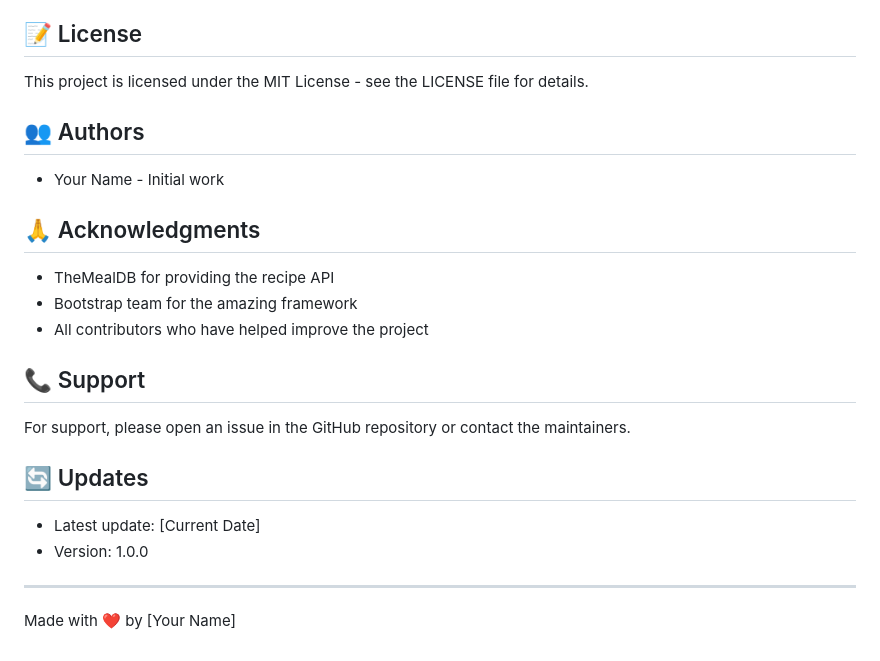
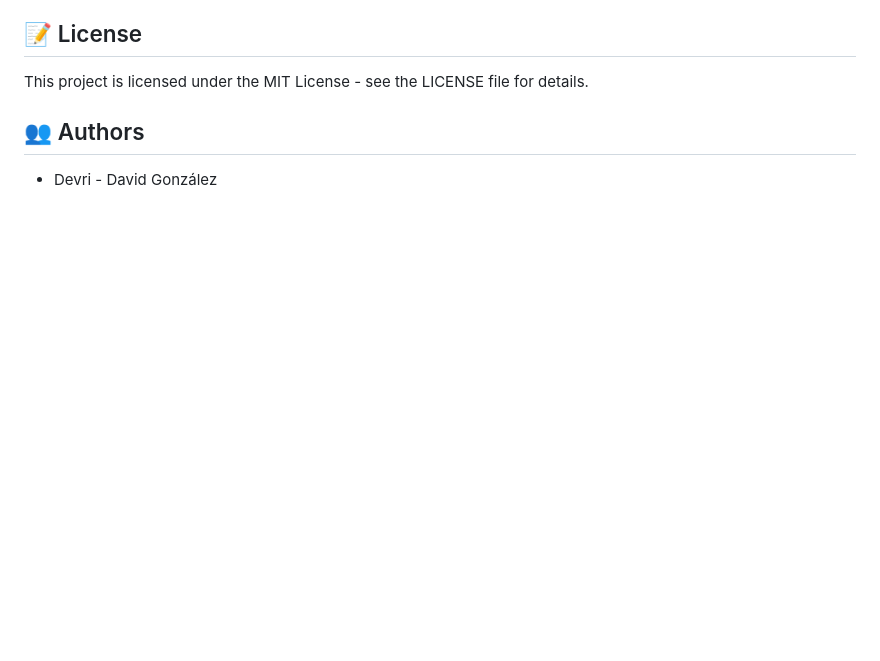
Before and after one commit to Davidgr11/chefmaster, a Markdown page: README.md, the part around the change. Rendered like a GitHub page; blank space fills up the shorter version.

Commit message:
fix: readme

```diff
--- a/README.md
+++ b/README.md
@@ -138,23 +138,4 @@ This project is licensed under the MIT License - see the LICENSE file for detail
 
 ## 👥 Authors
 
-- Your Name - Initial work
-
-## 🙏 Acknowledgments
-
-- TheMealDB for providing the recipe API
-- Bootstrap team for the amazing framework
-- All contributors who have helped improve the project
-
-## 📞 Support
-
-For support, please open an issue in the GitHub repository or contact the maintainers.
-
-## 🔄 Updates
-
-- Latest update: [Current Date]
-- Version: 1.0.0
-
----
-
-Made with ❤️ by [Your Name]
+- Devri - David González
```
